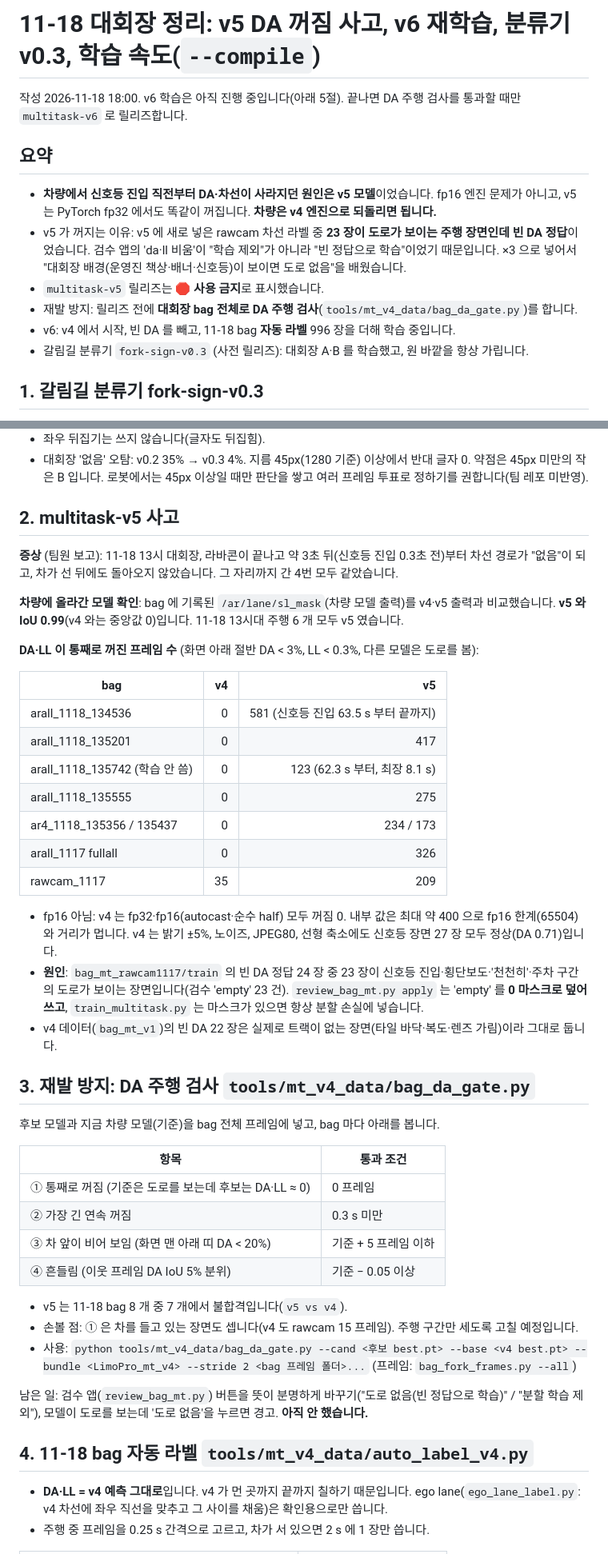
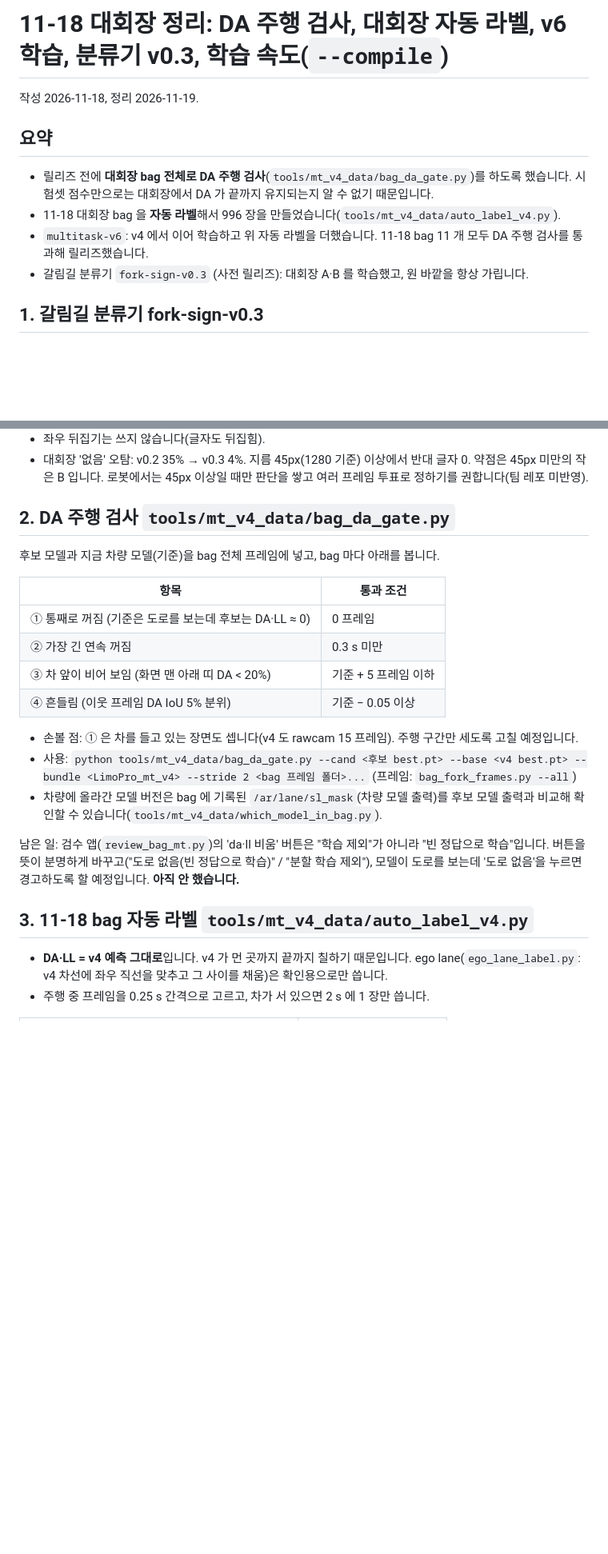
Before and after one commit to mastic-choi/LimoPro_FOSCAR_Vision, a Markdown page: docs/VENUE_1118_STATUS.md, 2 parts joined by grey strips. Shown at 80% size. Rendered like a GitHub page; blank space fills up the shorter version.

```diff
--- a/docs/VENUE_1118_STATUS.md
+++ b/docs/VENUE_1118_STATUS.md
@@ -1,13 +1,11 @@
-# 11-18 대회장 정리: v5 DA 꺼짐 사고, v6 재학습, 분류기 v0.3, 학습 속도(`--compile`)
+# 11-18 대회장 정리: DA 주행 검사, 대회장 자동 라벨, v6 학습, 분류기 v0.3, 학습 속도(`--compile`)
 
-작성 2026-11-18 18:00. v6 학습은 아직 진행 중입니다(아래 5절). 끝나면 DA 주행 검사를 통과할 때만 `multitask-v6` 로 릴리즈합니다.
+작성 2026-11-18, 정리 2026-11-19.
 
 ## 요약
-- **차량에서 신호등 진입 직전부터 DA·차선이 사라지던 원인은 v5 모델**이었습니다. fp16 엔진 문제가 아니고, v5 는 PyTorch fp32 에서도 똑같이 꺼집니다. **차량은 v4 엔진으로 되돌리면 됩니다.**
-- v5 가 꺼지는 이유: v5 에 새로 넣은 rawcam 차선 라벨 중 **23 장이 도로가 보이는 주행 장면인데 빈 DA 정답**이었습니다. 검수 앱의 'da·ll 비움'이 "학습 제외"가 아니라 "빈 정답으로 학습"이었기 때문입니다. ×3 으로 넣어서 "대회장 배경(운영진 책상·배너·신호등)이 보이면 도로 없음"을 배웠습니다.
-- `multitask-v5` 릴리즈는 **🛑 사용 금지**로 표시했습니다.
-- 재발 방지: 릴리즈 전에 **대회장 bag 전체로 DA 주행 검사**(`tools/mt_v4_data/bag_da_gate.py`)를 합니다.
-- v6: v4 에서 시작, 빈 DA 를 빼고, 11-18 bag **자동 라벨** 996 장을 더해 학습 중입니다.
+- 릴리즈 전에 **대회장 bag 전체로 DA 주행 검사**(`tools/mt_v4_data/bag_da_gate.py`)를 하도록 했습니다. 시험셋 점수만으로는 대회장에서 DA 가 끝까지 유지되는지 알 수 없기 때문입니다.
+- 11-18 대회장 bag 을 **자동 라벨**해서 996 장을 만들었습니다(`tools/mt_v4_data/auto_label_v4.py`).
+- `multitask-v6`: v4 에서 이어 학습하고 위 자동 라벨을 더했습니다. 11-18 bag 11 개 모두 DA 주행 검사를 통과해 릴리즈했습니다.
 - 갈림길 분류기 `fork-sign-v0.3` (사전 릴리즈): 대회장 A·B 를 학습했고, 원 바깥을 항상 가립니다.
 
 ## 1. 갈림길 분류기 fork-sign-v0.3
@@ -17,28 +15,7 @@
 - 좌우 뒤집기는 쓰지 않습니다(글자도 뒤집힘).
 - 대회장 '없음' 오탐: v0.2 35% → v0.3 4%. 지름 45px(1280 기준) 이상에서 반대 글자 0. 약점은 45px 미만의 작은 B 입니다. 로봇에서는 45px 이상일 때만 판단을 쌓고 여러 프레임 투표로 정하기를 권합니다(팀 레포 미반영).
 
-## 2. multitask-v5 사고
-**증상** (팀원 보고): 11-18 13시 대회장, 라바콘이 끝나고 약 3초 뒤(신호등 진입 0.3초 전)부터 차선 경로가 "없음"이 되고, 차가 선 뒤에도 돌아오지 않았습니다. 그 자리까지 간 4번 모두 같았습니다.
-
-**차량에 올라간 모델 확인**: bag 에 기록된 `/ar/lane/sl_mask`(차량 모델 출력)를 v4·v5 출력과 비교했습니다. **v5 와 IoU 0.99**(v4 와는 중앙값 0)입니다. 11-18 13시대 주행 6 개 모두 v5 였습니다.
-
-**DA·LL 이 통째로 꺼진 프레임 수** (화면 아래 절반 DA < 3%, LL < 0.3%, 다른 모델은 도로를 봄):
-
-| bag | v4 | v5 |
-|---|---:|---:|
-| arall_1118_134536 | 0 | 581 (신호등 진입 63.5 s 부터 끝까지) |
-| arall_1118_135201 | 0 | 417 |
-| arall_1118_135742 (학습 안 씀) | 0 | 123 (62.3 s 부터, 최장 8.1 s) |
-| arall_1118_135555 | 0 | 275 |
-| ar4_1118_135356 / 135437 | 0 | 234 / 173 |
-| arall_1117 fullall | 0 | 326 |
-| rawcam_1117 | 35 | 209 |
-
-- fp16 아님: v4 는 fp32·fp16(autocast·순수 half) 모두 꺼짐 0. 내부 값은 최대 약 400 으로 fp16 한계(65504)와 거리가 멉니다. v4 는 밝기 ±5%, 노이즈, JPEG80, 선형 축소에도 신호등 장면 27 장 모두 정상(DA 0.71)입니다.
-- **원인**: `bag_mt_rawcam1117/train` 의 빈 DA 정답 24 장 중 23 장이 신호등 진입·횡단보도·'천천히'·주차 구간의 도로가 보이는 장면입니다(검수 'empty' 23 건). `review_bag_mt.py apply` 는 'empty' 를 **0 마스크로 덮어쓰고**, `train_multitask.py` 는 마스크가 있으면 항상 분할 손실에 넣습니다.
-- v4 데이터(`bag_mt_v1`)의 빈 DA 22 장은 실제로 트랙이 없는 장면(타일 바닥·복도·렌즈 가림)이라 그대로 둡니다.
-
-## 3. 재발 방지: DA 주행 검사 `tools/mt_v4_data/bag_da_gate.py`
+## 2. DA 주행 검사 `tools/mt_v4_data/bag_da_gate.py`
 후보 모델과 지금 차량 모델(기준)을 bag 전체 프레임에 넣고, bag 마다 아래를 봅니다.
 
 | 항목 | 통과 조건 |
@@ -48,13 +25,13 @@
 | ③ 차 앞이 비어 보임 (화면 맨 아래 띠 DA < 20%) | 기준 + 5 프레임 이하 |
 | ④ 흔들림 (이웃 프레임 DA IoU 5% 분위) | 기준 − 0.05 이상 |
 
-- v5 는 11-18 bag 8 개 중 7 개에서 불합격입니다(`v5 vs v4`).
 - 손볼 점: ① 은 차를 들고 있는 장면도 셉니다(v4 도 rawcam 15 프레임). 주행 구간만 세도록 고칠 예정입니다.
 - 사용: `python tools/mt_v4_data/bag_da_gate.py --cand <후보 best.pt> --base <v4 best.pt> --bundle <LimoPro_mt_v4> --stride 2 <bag 프레임 폴더>...` (프레임: `bag_fork_frames.py --all`)
+- 차량에 올라간 모델 버전은 bag 에 기록된 `/ar/lane/sl_mask`(차량 모델 출력)를 후보 모델 출력과 비교해 확인할 수 있습니다(`tools/mt_v4_data/which_model_in_bag.py`).
 
-남은 일: 검수 앱(`review_bag_mt.py`) 버튼을 뜻이 분명하게 바꾸기("도로 없음(빈 정답으로 학습)" / "분할 학습 제외"), 모델이 도로를 보는데 '도로 없음'을 누르면 경고. **아직 안 했습니다.**
+남은 일: 검수 앱(`review_bag_mt.py`)의 'da·ll 비움' 버튼은 "학습 제외"가 아니라 "빈 정답으로 학습"입니다. 버튼을 뜻이 분명하게 바꾸고("도로 없음(빈 정답으로 학습)" / "분할 학습 제외"), 모델이 도로를 보는데 '도로 없음'을 누르면 경고하도록 할 예정입니다. **아직 안 했습니다.**
 
-## 4. 11-18 bag 자동 라벨 `tools/mt_v4_data/auto_label_v4.py`
+## 3. 11-18 bag 자동 라벨 `tools/mt_v4_data/auto_label_v4.py`
 - **DA·LL = v4 예측 그대로**입니다. v4 가 먼 곳까지 끝까지 칠하기 때문입니다. ego lane(`ego_lane_label.py`: v4 차선에 좌우 직선을 맞추고 그 사이를 채움)은 확인용으로만 씁니다.
 - 주행 중 프레임을 0.25 s 간격으로 고르고, 차가 서 있으면 2 s 에 1 장만 씁니다.
 
```
Also changed, not shown: other parts of docs/VENUE_1118_STATUS.md (+13 -11 lines), README.md (+5 -5 lines), tools/mt_v4_data/README.md (+2 -2 lines), docs/images/readme/orig_vs_v6.jpg, 2 other files.
